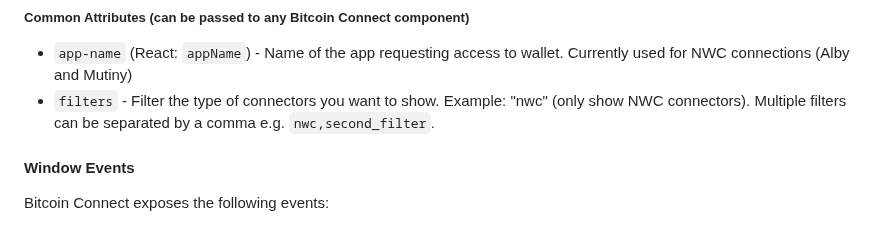
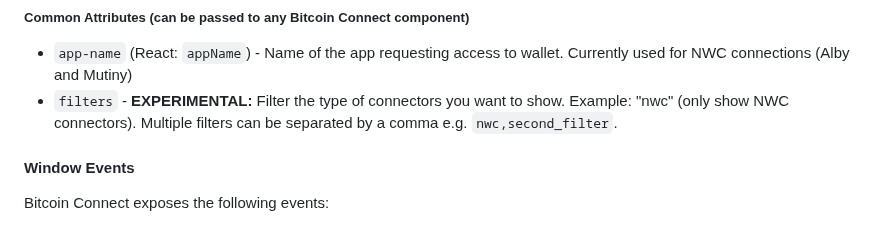
Before and after one commit to chadellis202403011298/bitcoin-connect, a Markdown page: README.md, the part around the change. Drawn GitHub-style.

Commit message:
chore: update README

```diff
--- a/README.md
+++ b/README.md
@@ -74,7 +74,7 @@ Bitcoin Connect exposes the following web components for allowing users to conne
 ##### Common Attributes (can be passed to any Bitcoin Connect component)
 
 - `app-name` (React: `appName`) - Name of the app requesting access to wallet. Currently used for NWC connections (Alby and Mutiny)
-- `filters` - Filter the type of connectors you want to show. Example: "nwc" (only show NWC connectors). Multiple filters can be separated by a comma e.g. `nwc,second_filter`.
+- `filters` - **EXPERIMENTAL:** Filter the type of connectors you want to show. Example: "nwc" (only show NWC connectors). Multiple filters can be separated by a comma e.g. `nwc,second_filter`.
 
 #### Window Events
 
```
